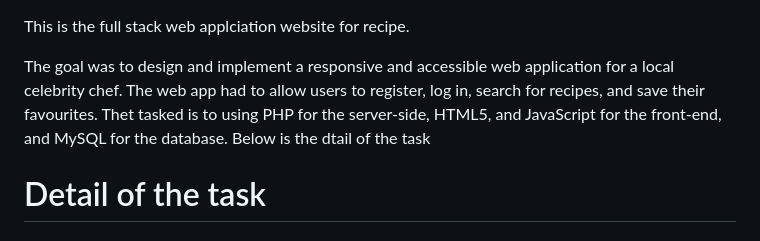
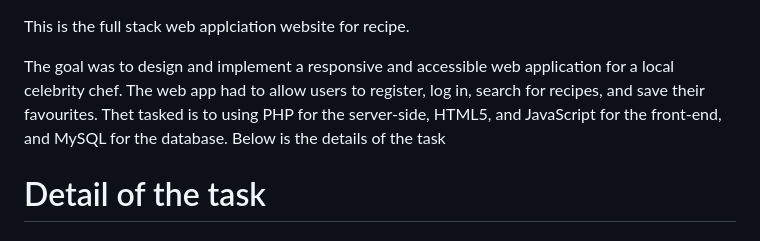
Before and after one commit to ql909/full_stack_web_application_recipe-, a Markdown page: README.md, the part around the change. GitHub-like rendering.

```diff
--- a/README.md
+++ b/README.md
@@ -1,6 +1,6 @@
 This is the full stack web applciation website for recipe.
 
-The goal was to design and implement a responsive and accessible web application for a local celebrity chef. The web app had to allow users to register, log in, search for recipes, and save their favourites.  Thet tasked is to using PHP for the server-side, HTML5, and JavaScript for the front-end, and MySQL for the database. Below is the dtail of the task
+The goal was to design and implement a responsive and accessible web application for a local celebrity chef. The web app had to allow users to register, log in, search for recipes, and save their favourites.  Thet tasked is to using PHP for the server-side, HTML5, and JavaScript for the front-end, and MySQL for the database. Below is the details of the task
 
 # Detail of the task
 ### Problem Specification – Recipe Web Application
```
